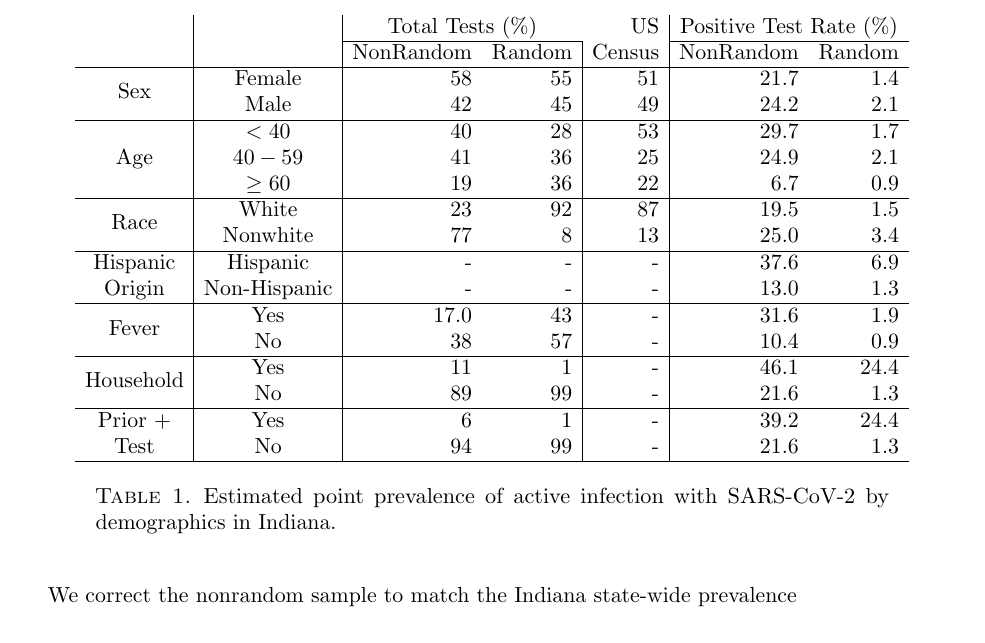
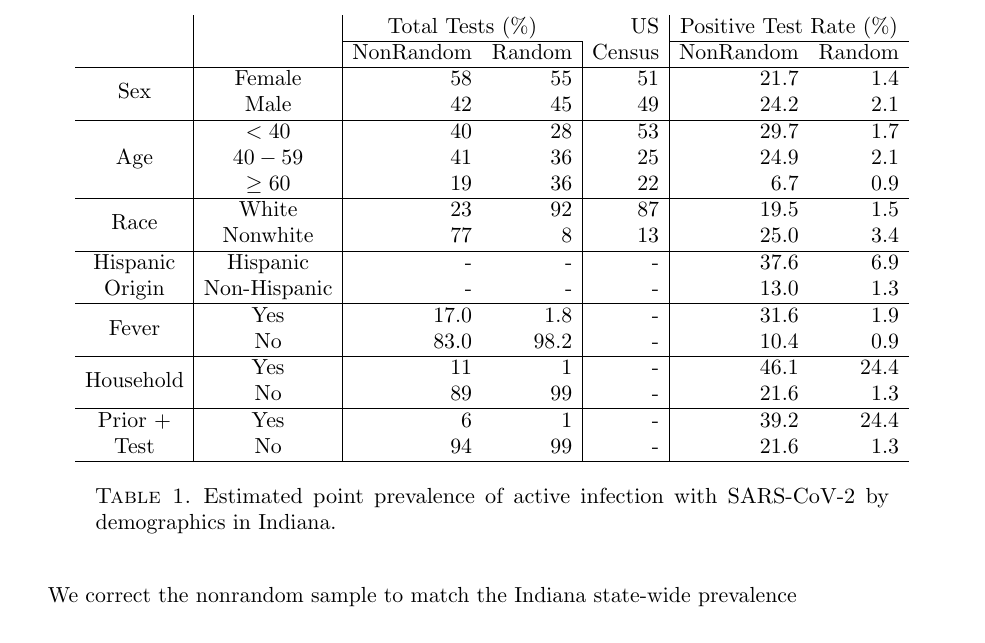
Before and after one commit to wdempsey/covid-umich, a LaTeX paper (write-up/covid-writeup.tex): part of page 23 of 42, cut so that both start at the same text. Compiled offline with pdfLaTeX.

Commit message:
Update covid-writeup.tex

```diff
--- a/write-up/covid-writeup.tex
+++ b/write-up/covid-writeup.tex
@@ -471,8 +471,8 @@ The report does not include
 & Nonwhite & 77 & 8 & 13 & 25.0 & 3.4 \\ \hline
 Hispanic & Hispanic & - & - & - & 37.6 & 6.9 \\
 Origin & Non-Hispanic & - & - & - & 13.0 & 1.3 \\ \hline
-\multirow{2}{*}{Fever} & Yes & 17.0 & 43 & - & 31.6 & 1.9 \\
-& No & 38 & 57 & -& 10.4 & 0.9 \\ \hline
+\multirow{2}{*}{Fever} & Yes & 17.0 & 1.8 & - & 31.6 & 1.9 \\
+& No & 83.0 & 98.2 & - & 10.4 & 0.9 \\ \hline
 \multirow{2}{*}{Household} & Yes & 11 & 1 & - & 46.1 & 24.4 \\
 & No & 89 & 99 & - & 21.6 & 1.3 \\ \hline
 Prior $+$ & Yes & 6 & 1 & - & 39.2 & 24.4 \\
```
